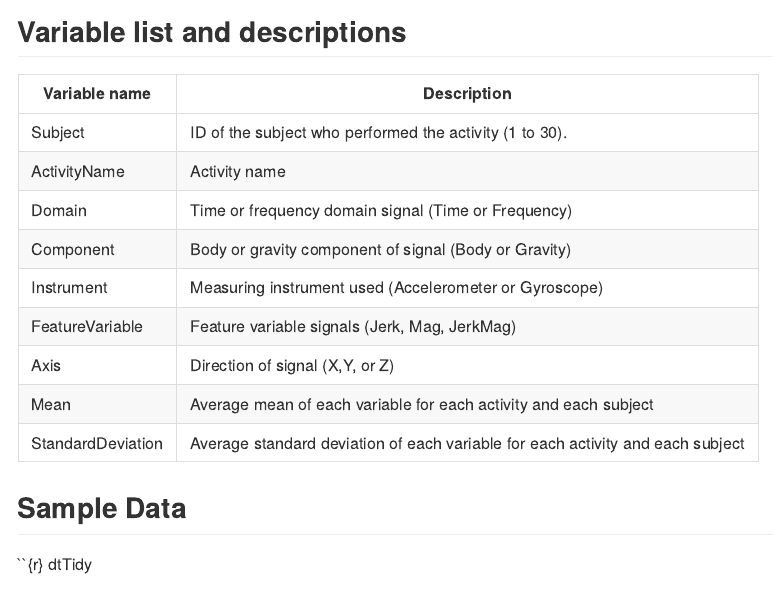
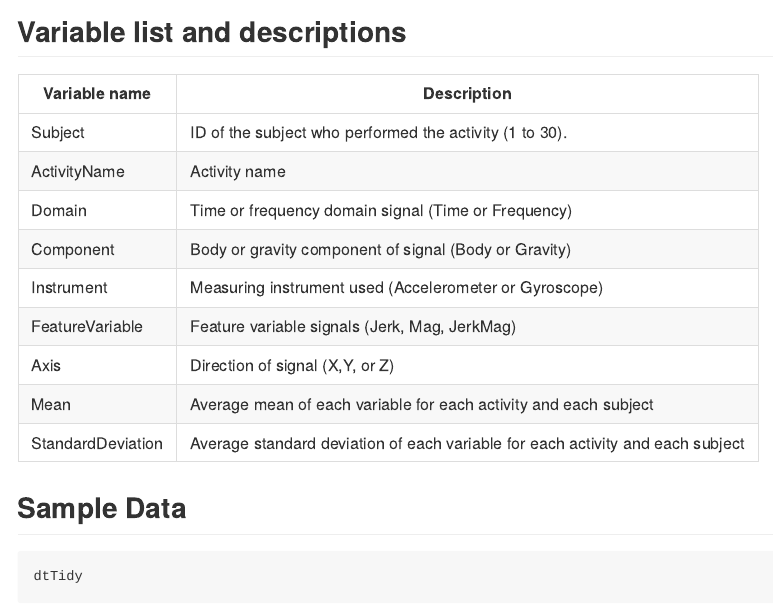
Before and after one commit to gpguba/GeetingAndCleaningData, an R Markdown document (CodeBook.Rmd): the page in a window 1100 px wide, from its top. The pictures show the output file CodeBook.md that the author committed with the source, drawn offline in the style of GitHub.

Commit message:
<Update> Uploaded project files

````diff
--- a/CodeBook.Rmd
+++ b/CodeBook.Rmd
@@ -24,7 +24,7 @@
 Sample Data
 -----------
 
-``{r}
+```{r}
 dtTidy
 
 ```
````
Also changed, not shown: run_analysis.R (+1 -1 lines), CodeBook.md.
